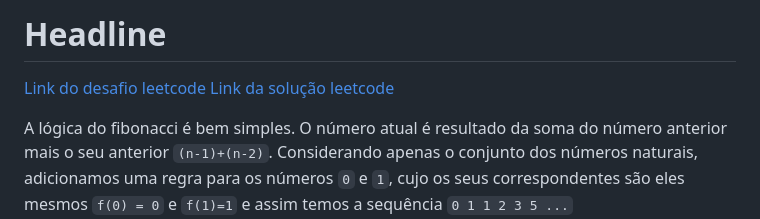
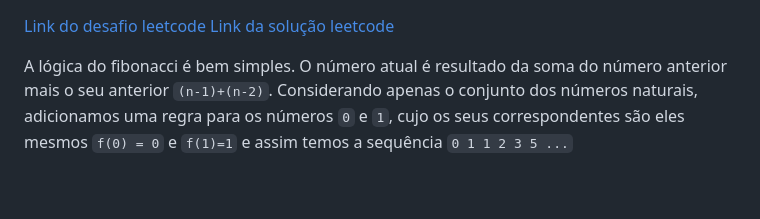
Before and after one commit to filipecancio/fibonacci-kotlin, a Markdown page: README.md, the part around the change. GitHub-like rendering; blank space fills up the shorter version.

Commit message:
Remove headline from README
Removed headline from README and retained links and explanation.

```diff
--- a/README.md
+++ b/README.md
@@ -1,5 +1,3 @@
-# Headline
-
 [Link do desafio leetcode](https://leetcode.com/problems/fibonacci-number/description/)
 [Link da solução leetcode](https://leetcode.com/problems/fibonacci-number/solutions/7369391/some-ways-to-solve-and-trying-to-underst-2cra)
 
```
